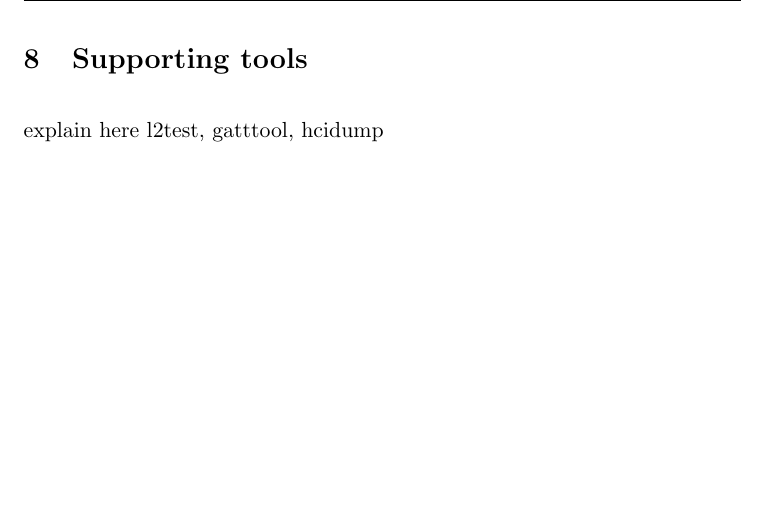
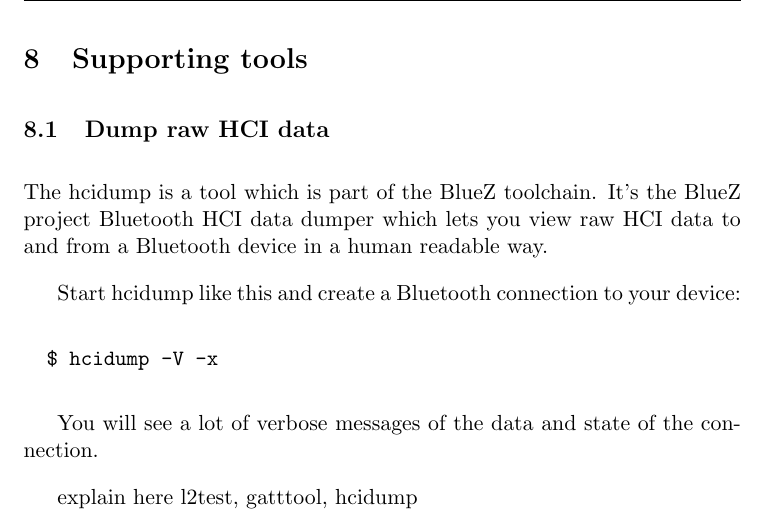
Before and after one commit to pcacjr/bluez-le-docs, a LaTeX document (howto.tex): part of page 16 of 16, cut so that both start at the same text, the shorter picture padded with empty space. Compiled offline with pdfLaTeX.

Commit message:
howto: Add hcidump documentation

```diff
--- a/howto.tex
+++ b/howto.tex
@@ -502,6 +502,20 @@ test-adapter script:
 
 \section{Supporting tools}
 
+\subsection{Dump raw HCI data}
+
+The hcidump is a tool which is part of the BlueZ toolchain. It's the
+BlueZ project Bluetooth HCI data dumper which lets you view raw HCI
+data to and from a Bluetooth device in a human readable way.
+
+Start hcidump like this and create a Bluetooth connection to your
+device:
+\begin{verbatim}
+  $ hcidump -V -x
+\end{verbatim}
+
+You will see a lot of verbose messages of the data and state of the connection.
+
 explain here l2test, gatttool, hcidump
 
 \end{document}
```
